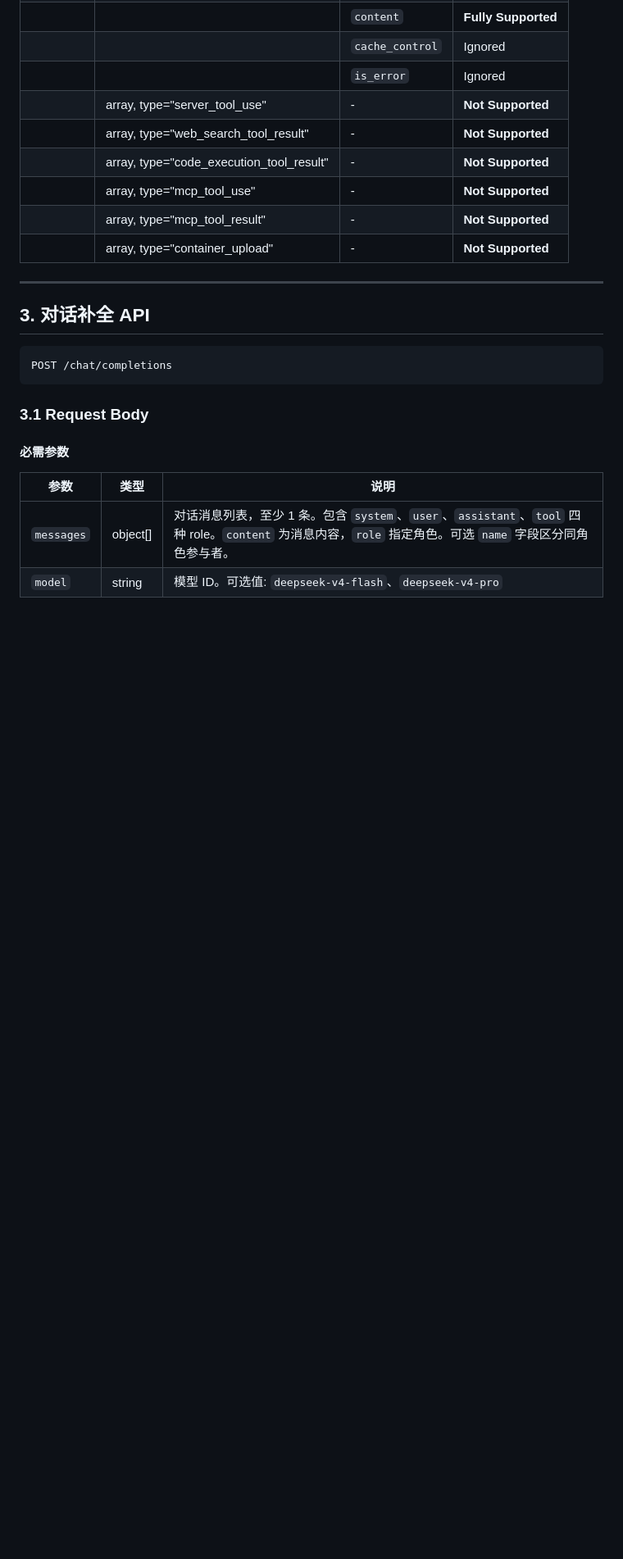
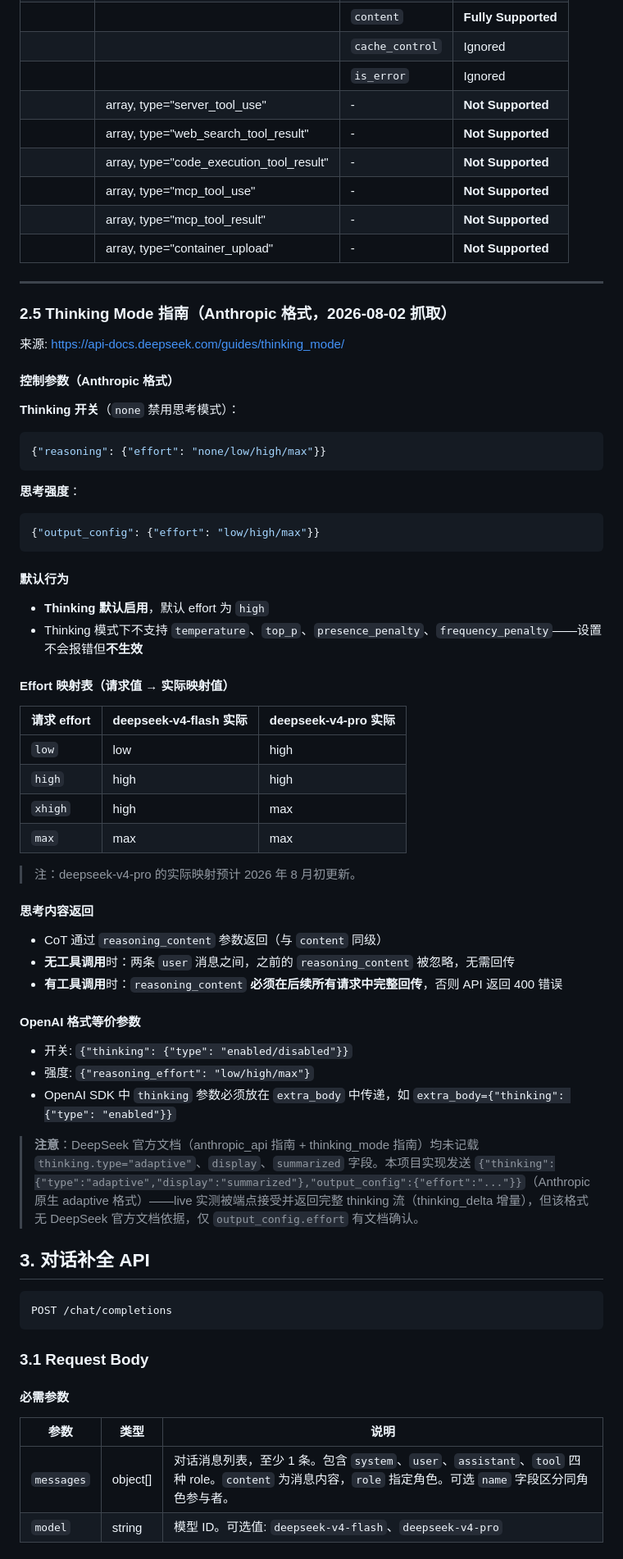
Before and after one commit to A-RAVEN/AliaseAgent, a Markdown page: Docs/DeepSeekAPIDoc.md, the part around one of its changes. Shown at 82% size. Rendered like a GitHub page; blank space fills up the shorter version.

````diff
--- a/Docs/DeepSeekAPIDoc.md
+++ b/Docs/DeepSeekAPIDoc.md
@@ -157,6 +157,54 @@ DeepSeek 提供 Anthropic API 格式支持，base_url 为 `https://api.deepseek.
 | | array, type="container_upload" | - | **Not Supported** |
 
 ---
+
+### 2.5 Thinking Mode 指南（Anthropic 格式，2026-08-02 抓取）
+
+来源: https://api-docs.deepseek.com/guides/thinking_mode/
+
+#### 控制参数（Anthropic 格式）
+
+**Thinking 开关**（`none` 禁用思考模式）：
+
+```json
+{"reasoning": {"effort": "none/low/high/max"}}
+```
+
+**思考强度**：
+
+```json
+{"output_config": {"effort": "low/high/max"}}
+```
+
+#### 默认行为
+
+- **Thinking 默认启用**，默认 effort 为 `high`
+- Thinking 模式下不支持 `temperature`、`top_p`、`presence_penalty`、`frequency_penalty`——设置不会报错但**不生效**
+
+#### Effort 映射表（请求值 → 实际映射值）
+
+| 请求 effort | deepseek-v4-flash 实际 | deepseek-v4-pro 实际 |
+| --- | --- | --- |
+| `low` | low | high |
+| `high` | high | high |
+| `xhigh` | high | max |
+| `max` | max | max |
+
+> 注：deepseek-v4-pro 的实际映射预计 2026 年 8 月初更新。
+
+#### 思考内容返回
+
+- CoT 通过 `reasoning_content` 参数返回（与 `content` 同级）
+- **无工具调用**时：两条 `user` 消息之间，之前的 `reasoning_content` 被忽略，无需回传
+- **有工具调用**时：`reasoning_content` **必须在后续所有请求中完整回传**，否则 API 返回 400 错误
+
+#### OpenAI 格式等价参数
+
+- 开关: `{"thinking": {"type": "enabled/disabled"}}`
+- 强度: `{"reasoning_effort": "low/high/max"}`
+- OpenAI SDK 中 `thinking` 参数必须放在 `extra_body` 中传递，如 `extra_body={"thinking": {"type": "enabled"}}`
+
+> **注意**：DeepSeek 官方文档（anthropic_api 指南 + thinking_mode 指南）均未记载 `thinking.type="adaptive"`、`display`、`summarized` 字段。本项目实现发送 `{"thinking":{"type":"adaptive","display":"summarized"},"output_config":{"effort":"..."}}`（Anthropic 原生 adaptive 格式）——live 实测被端点接受并返回完整 thinking 流（thinking_delta 增量），但该格式无 DeepSeek 官方文档依据，仅 `output_config.effort` 有文档确认。
 
 ## 3. 对话补全 API
 
````
Also changed, not shown: other parts of Docs/DeepSeekAPIDoc.md (+1 -1 lines), CLAUDE.md (+7 -6 lines), Docs/AnthropicAPIDoc.md (+23 -3 lines).
